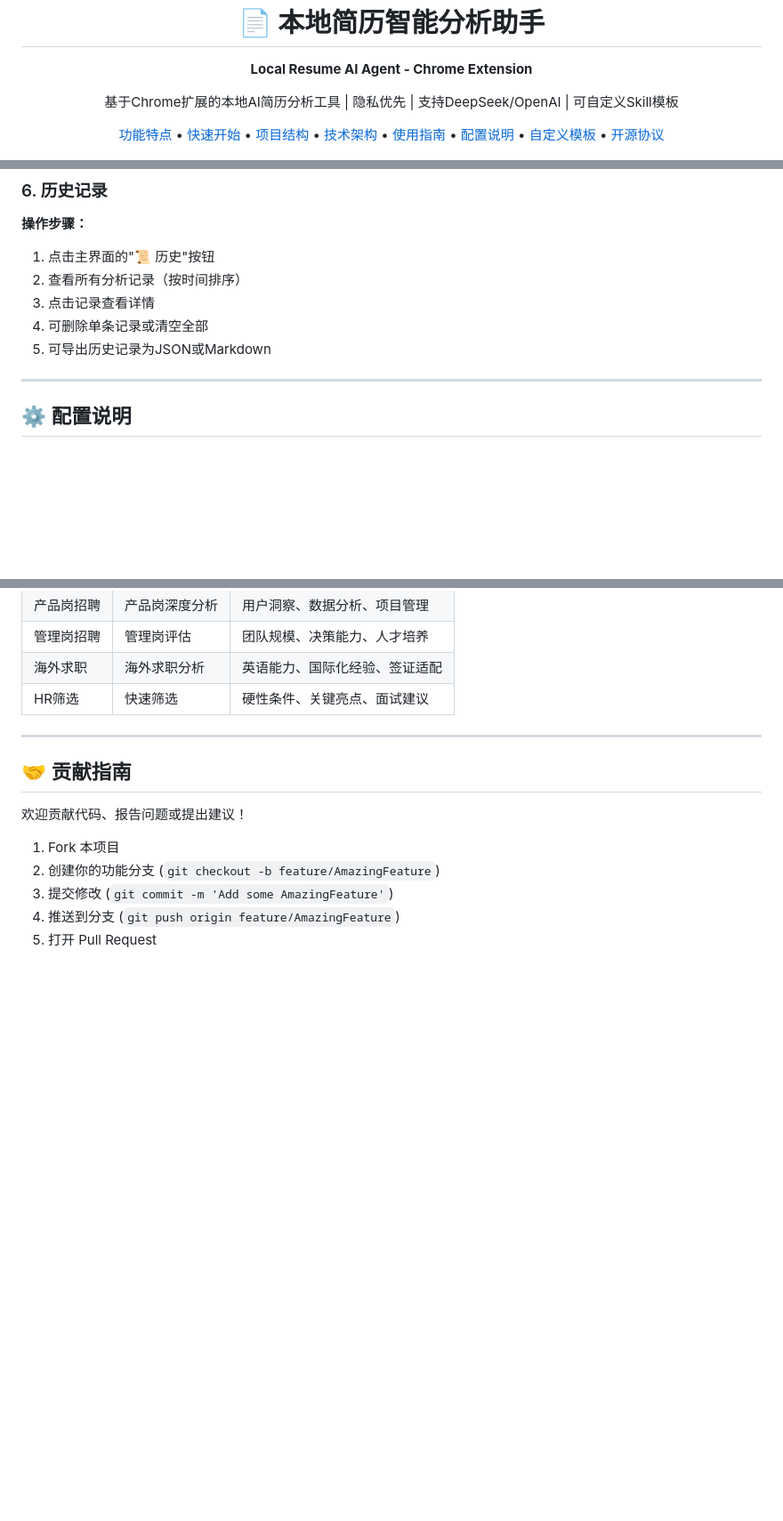
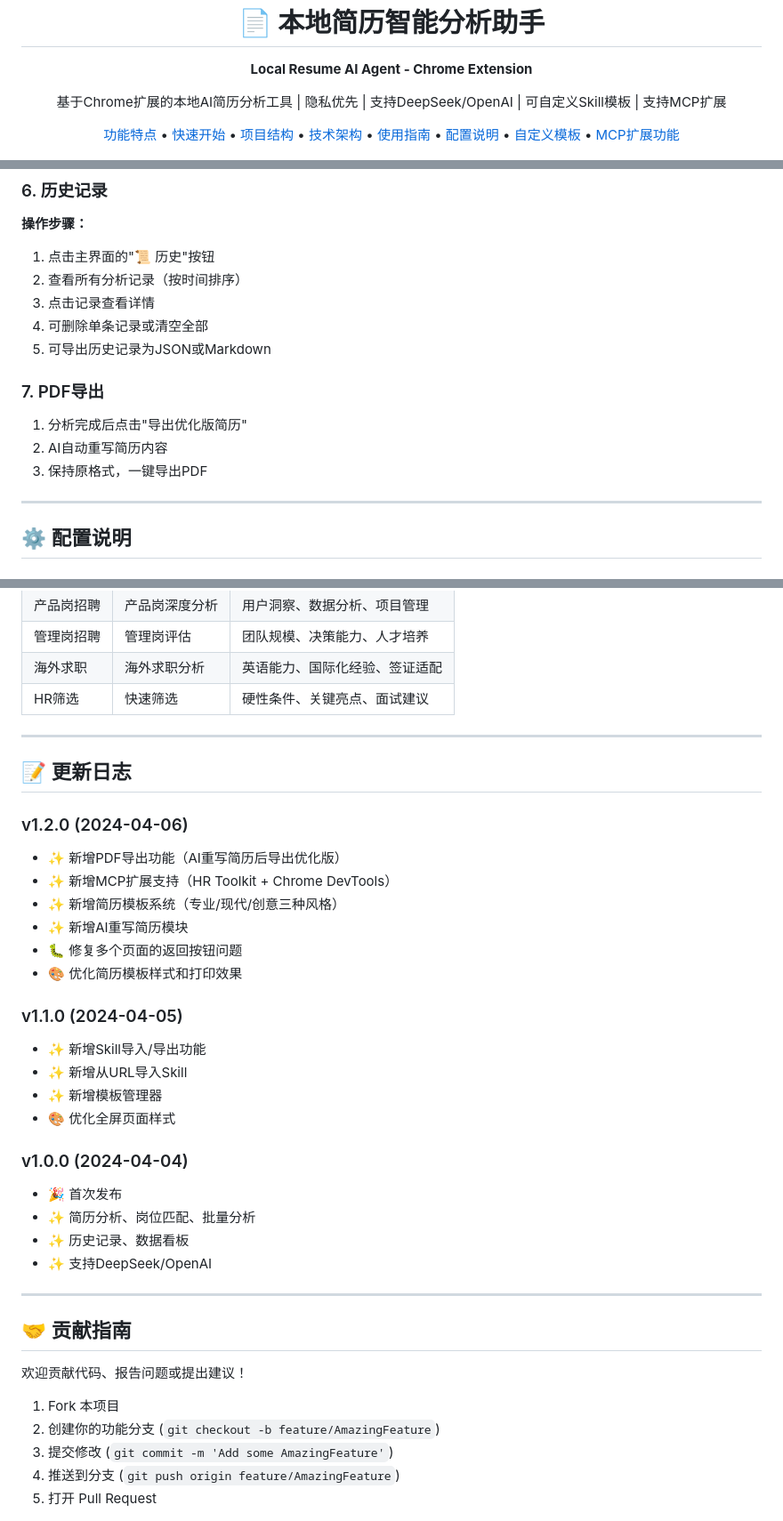
Before and after one commit to yoontonlia/local-resume-agent, a Markdown page: README.md, 3 parts joined by grey strips. Shown at 89% size. Drawn GitHub-style; blank space fills up the shorter version.

```diff
--- a/README.md
+++ b/README.md
@@ -2,7 +2,7 @@
   <img src="icons/icon128.png" width="120" alt="Logo">
   <h1>📄 本地简历智能分析助手</h1>
   <p><strong>Local Resume AI Agent - Chrome Extension</strong></p>
-  <p>基于Chrome扩展的本地AI简历分析工具 | 隐私优先 | 支持DeepSeek/OpenAI | 可自定义Skill模板</p>
+  <p>基于Chrome扩展的本地AI简历分析工具 | 隐私优先 | 支持DeepSeek/OpenAI | 可自定义Skill模板 | 支持MCP扩展</p>
 
 
   <p>
@@ -13,7 +13,7 @@
     <a href="#-使用指南">使用指南</a> •
     <a href="#-配置说明">配置说明</a> •
     <a href="#-自定义模板">自定义模板</a> •
-    <a href="#-开源协议">开源协议</a>
+   <a href="#-mcp扩展功能">MCP扩展功能</a>
   </p>
 
 
@@ -242,6 +294,11 @@ local-resume-agent/
 3. 点击记录查看详情
 4. 可删除单条记录或清空全部
 5. 可导出历史记录为JSON或Markdown
+
+### 7. PDF导出
+1. 分析完成后点击"导出优化版简历"
+2. AI自动重写简历内容
+3. 保持原格式，一键导出PDF
 
 ------
 
@@ -331,6 +388,32 @@ tags: 技术, 研发, 代码
 | HR筛选     | 快速筛选       | 硬性条件、关键亮点、面试建议   |
 
 ------
+## 📝 更新日志
+
+### v1.2.0 (2024-04-06)
+
+- ✨ 新增PDF导出功能（AI重写简历后导出优化版）
+- ✨ 新增MCP扩展支持（HR Toolkit + Chrome DevTools）
+- ✨ 新增简历模板系统（专业/现代/创意三种风格）
+- ✨ 新增AI重写简历模块
+- 🐛 修复多个页面的返回按钮问题
+- 🎨 优化简历模板样式和打印效果
+
+### v1.1.0 (2024-04-05)
+
+- ✨ 新增Skill导入/导出功能
+- ✨ 新增从URL导入Skill
+- ✨ 新增模板管理器
+- 🎨 优化全屏页面样式
+
+### v1.0.0 (2024-04-04)
+
+- 🎉 首次发布
+- ✨ 简历分析、岗位匹配、批量分析
+- ✨ 历史记录、数据看板
+- ✨ 支持DeepSeek/OpenAI
+
+------
 
 ## 🤝 贡献指南
 
```
Also changed, not shown: other parts of README.md (+54 -2 lines).
